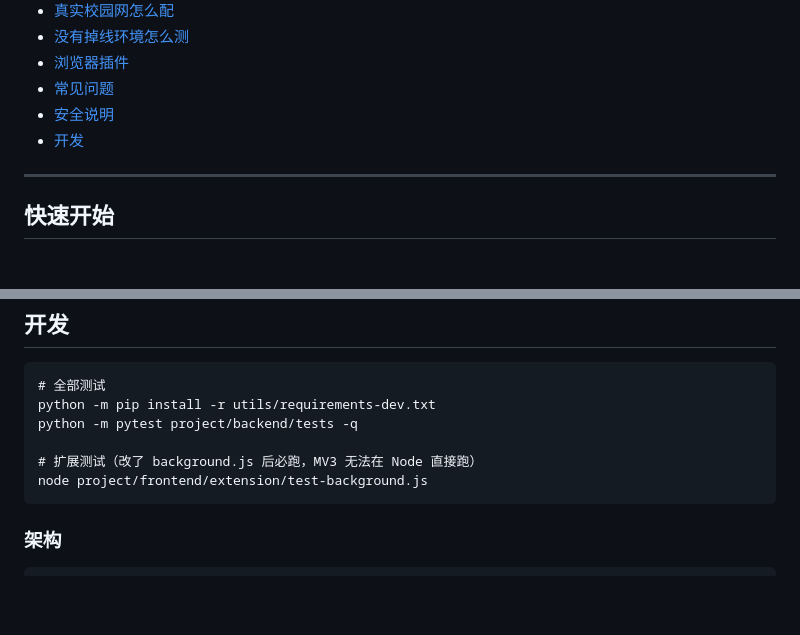
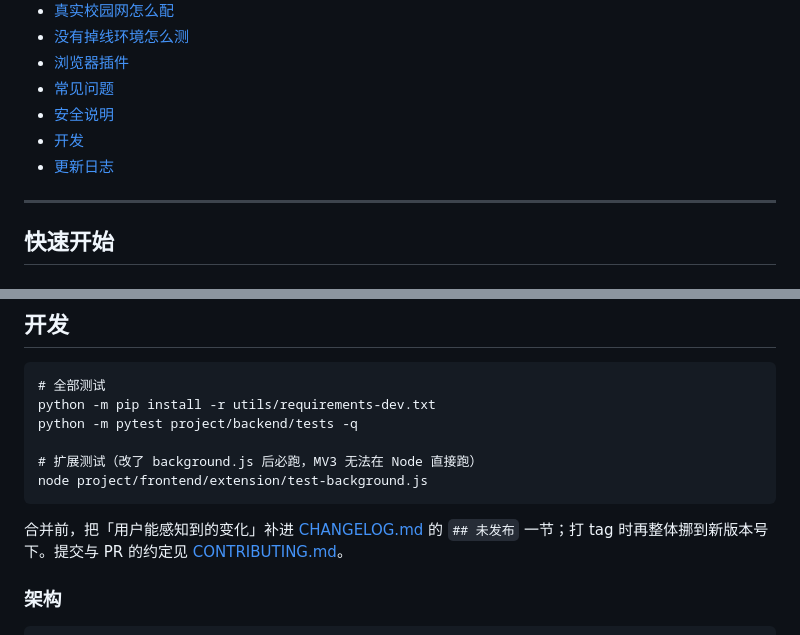
Before and after one commit to enmingxiong821-cloud/campusnet, a Markdown page: README.md, 2 parts joined by grey strips. GitHub-like rendering; blank space fills up the shorter version.

````diff
--- a/README.md
+++ b/README.md
@@ -54,6 +54,7 @@ L2 / L3 解决的是「机器有电但关着」，别当成 L1 的替代品。
 - [常见问题](#常见问题)
 - [安全说明](#安全说明)
 - [开发](#开发)
+- [更新日志](CHANGELOG.md)
 
 ---
 
@@ -567,6 +568,10 @@ python -m pytest project/backend/tests -q
 node project/frontend/extension/test-background.js
 ```
 
+合并前，把「用户能感知到的变化」补进 [CHANGELOG.md](CHANGELOG.md) 的 `## 未发布`
+一节；打 tag 时再整体挪到新版本号下。提交与 PR 的约定见
+[CONTRIBUTING.md](CONTRIBUTING.md)。
+
 ### 架构
 
 ```
````
Also changed, not shown: .github/pull_request_template.md (added, +23 -0 lines), CHANGELOG.md (added, +165 -0 lines).
